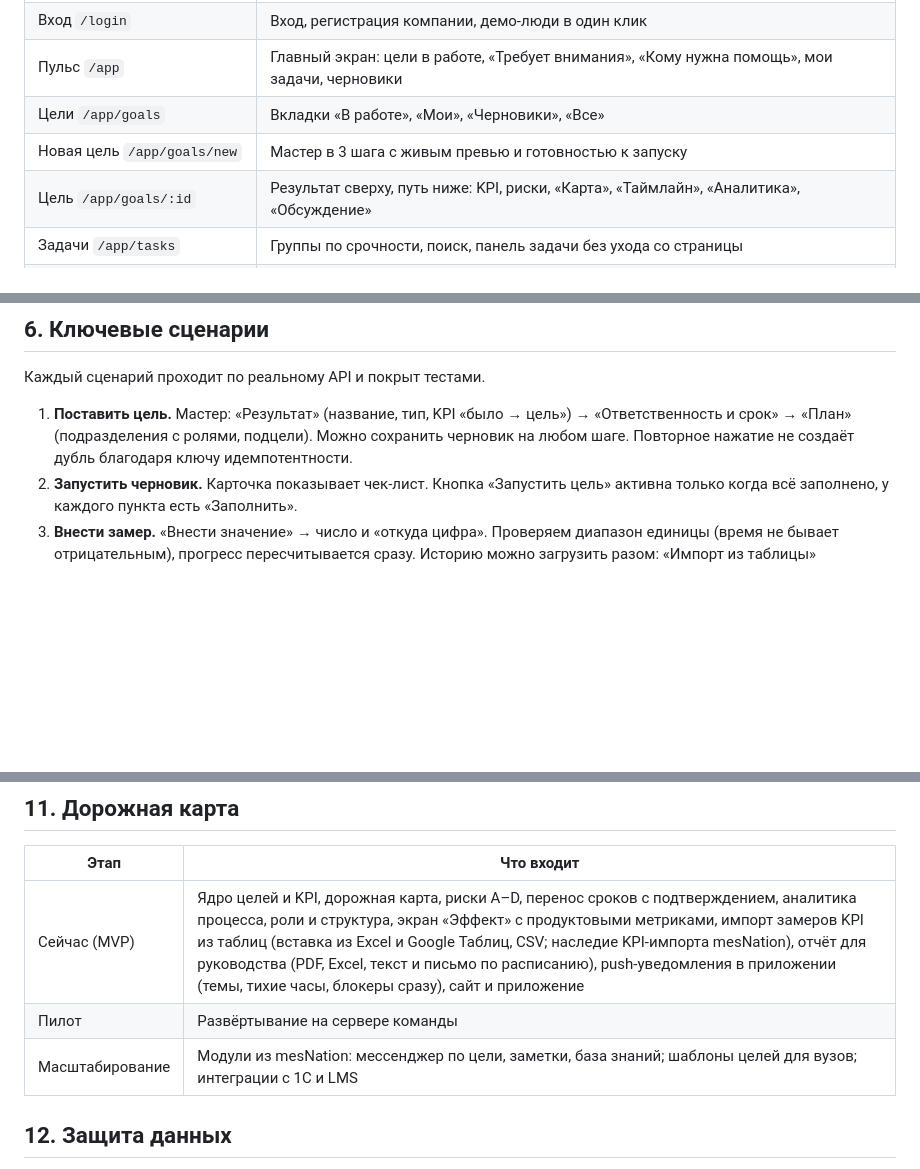
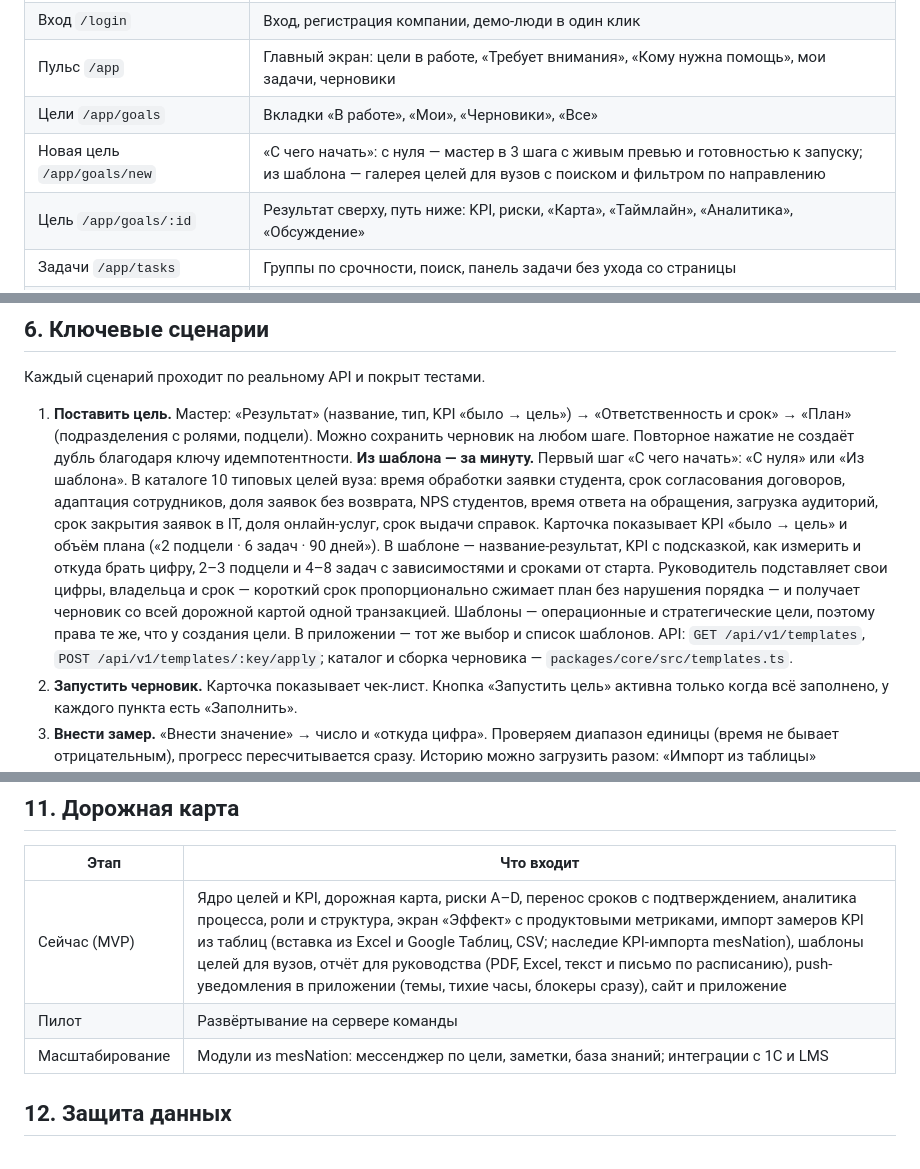
Before and after one commit to Ivan-Cupermush/FinTech, a Markdown page: docs/PRODUCT.md, 3 parts joined by grey strips. Drawn GitHub-style; blank space fills up the shorter version.

```diff
--- a/docs/PRODUCT.md
+++ b/docs/PRODUCT.md
@@ -71,7 +71,7 @@ mesNation — наш корпоративный мессенджер и CRM дл
 | Вход `/login` | Вход, регистрация компании, демо-люди в один клик |
 | Пульс `/app` | Главный экран: цели в работе, «Требует внимания», «Кому нужна помощь», мои задачи, черновики |
 | Цели `/app/goals` | Вкладки «В работе», «Мои», «Черновики», «Все» |
-| Новая цель `/app/goals/new` | Мастер в 3 шага с живым превью и готовностью к запуску |
+| Новая цель `/app/goals/new` | «С чего начать»: с нуля — мастер в 3 шага с живым превью и готовностью к запуску; из шаблона — галерея целей для вузов с поиском и фильтром по направлению |
 | Цель `/app/goals/:id` | Результат сверху, путь ниже: KPI, риски, «Карта», «Таймлайн», «Аналитика», «Обсуждение» |
 | Задачи `/app/tasks` | Группы по срочности, поиск, панель задачи без ухода со страницы |
 | Эффект `/app/metrics` | Продуктовые метрики: двигает ли работа показатели (раздел 9) |
@@ -86,6 +86,7 @@ mesNation — наш корпоративный мессенджер и CRM дл
 Каждый сценарий проходит по реальному API и покрыт тестами.
 
 1. **Поставить цель.** Мастер: «Результат» (название, тип, KPI «было → цель») → «Ответственность и срок» → «План» (подразделения с ролями, подцели). Можно сохранить черновик на любом шаге. Повторное нажатие не создаёт дубль благодаря ключу идемпотентности.
+   **Из шаблона — за минуту.** Первый шаг «С чего начать»: «С нуля» или «Из шаблона». В каталоге 10 типовых целей вуза: время обработки заявки студента, срок согласования договоров, адаптация сотрудников, доля заявок без возврата, NPS студентов, время ответа на обращения, загрузка аудиторий, срок закрытия заявок в IT, доля онлайн-услуг, срок выдачи справок. Карточка показывает KPI «было → цель» и объём плана («2 подцели · 6 задач · 90 дней»). В шаблоне — название-результат, KPI с подсказкой, как измерить и откуда брать цифру, 2–3 подцели и 4–8 задач с зависимостями и сроками от старта. Руководитель подставляет свои цифры, владельца и срок — короткий срок пропорционально сжимает план без нарушения порядка — и получает черновик со всей дорожной картой одной транзакцией. Шаблоны — операционные и стратегические цели, поэтому права те же, что у создания цели. В приложении — тот же выбор и список шаблонов. API: `GET /api/v1/templates`, `POST /api/v1/templates/:key/apply`; каталог и сборка черновика — `packages/core/src/templates.ts`.
 2. **Запустить черновик.** Карточка показывает чек-лист. Кнопка «Запустить цель» активна только когда всё заполнено, у каждого пункта есть «Заполнить».
 3. **Внести замер.** «Внести значение» → число и «откуда цифра». Проверяем диапазон единицы (время не бывает отрицательным), прогресс пересчитывается сразу. Историю можно загрузить разом: «Импорт из таблицы» принимает ячейки из Excel или Google Таблиц и CSV, до отправки показывает, что добавится, что уже есть и где ошибка. За один день у KPI — один замер, поэтому повторный импорт того же файла ничего не задваивает.
 4. **Сценарий A: задача заблокирована.** Исполнитель жмёт «Есть блокер», выбирает причину и пишет, что нужно. Руководитель видит это в Пульсе в разделе «Кому нужна помощь» вместе с длительностью блокировки.
@@ -174,9 +175,9 @@ Push — короткая копия уведомления из «Входящ
 
 | Этап | Что входит |
 |---|---|
-| Сейчас (MVP) | Ядро целей и KPI, дорожная карта, риски A–D, перенос сроков с подтверждением, аналитика процесса, роли и структура, экран «Эффект» с продуктовыми метриками, импорт замеров KPI из таблиц (вставка из Excel и Google Таблиц, CSV; наследие KPI-импорта mesNation), отчёт для руководства (PDF, Excel, текст и письмо по расписанию), push-уведомления в приложении (темы, тихие часы, блокеры сразу), сайт и приложение |
+| Сейчас (MVP) | Ядро целей и KPI, дорожная карта, риски A–D, перенос сроков с подтверждением, аналитика процесса, роли и структура, экран «Эффект» с продуктовыми метриками, импорт замеров KPI из таблиц (вставка из Excel и Google Таблиц, CSV; наследие KPI-импорта mesNation), шаблоны целей для вузов, отчёт для руководства (PDF, Excel, текст и письмо по расписанию), push-уведомления в приложении (темы, тихие часы, блокеры сразу), сайт и приложение |
 | Пилот | Развёртывание на сервере команды |
-| Масштабирование | Модули из mesNation: мессенджер по цели, заметки, база знаний; шаблоны целей для вузов; интеграции с 1С и LMS |
+| Масштабирование | Модули из mesNation: мессенджер по цели, заметки, база знаний; интеграции с 1С и LMS |
 
 ## 12. Защита данных
 
```
Also changed, not shown: README.md (+1 -1 lines).
